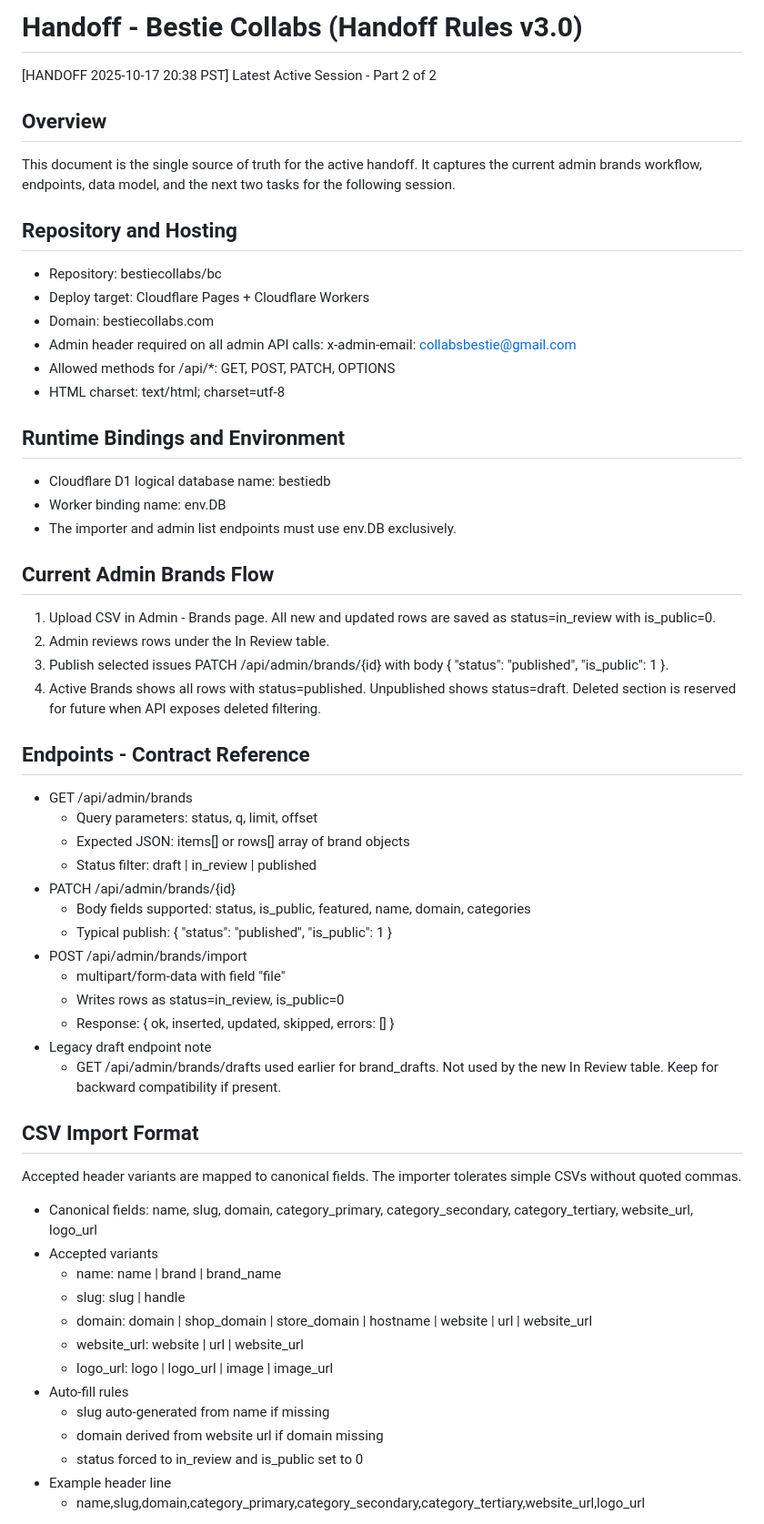
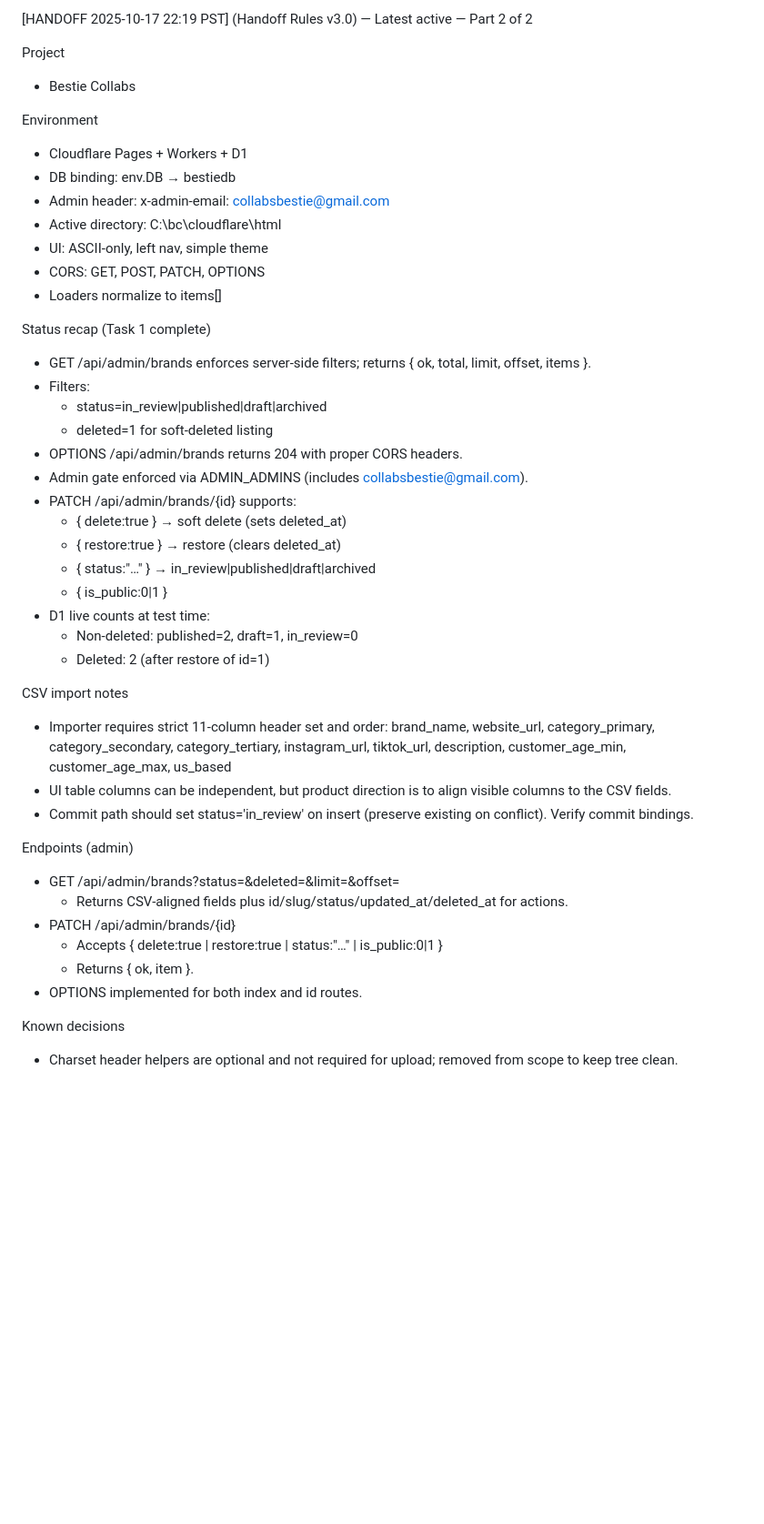
Before and after one commit to bestiecollabs/bc, a Markdown page: seed/HANDOFF.md, the part around one of its changes. Shown at 91% size. Rendered like a GitHub page; blank space fills up the shorter version.

Commit message:
seed: overwrite HANDOFF.md v3.0 [2025-10-17 22:19 PST] — latest active — Part 2 of 2

```diff
--- a/seed/HANDOFF.md
+++ b/seed/HANDOFF.md
@@ -1,56 +1,47 @@
-# Handoff - Bestie Collabs (Handoff Rules v3.0)
-[HANDOFF 2025-10-17 20:38 PST]  Latest Active Session  -  Part 2 of 2
+[HANDOFF 2025-10-17 22:19 PST] (Handoff Rules v3.0) — Latest active — Part 2 of 2
 
-## Overview
-This document is the single source of truth for the active handoff. It captures the current admin brands workflow, endpoints, data model, and the next two tasks for the following session.
+Project
+- Bestie Collabs
 
-## Repository and Hosting
-- Repository: bestiecollabs/bc
-- Deploy target: Cloudflare Pages + Cloudflare Workers
-- Domain: bestiecollabs.com
-- Admin header required on all admin API calls: x-admin-email: collabsbestie@gmail.com
-- Allowed methods for /api/*: GET, POST, PATCH, OPTIONS
-- HTML charset: text/html; charset=utf-8
+Environment
+- Cloudflare Pages + Workers + D1
+- DB binding: env.DB → bestiedb
+- Admin header: x-admin-email: collabsbestie@gmail.com
+- Active directory: C:\bc\cloudflare\html
+- UI: ASCII-only, left nav, simple theme
+- CORS: GET, POST, PATCH, OPTIONS
+- Loaders normalize to items[]
 
-## Runtime Bindings and Environment
-- Cloudflare D1 logical database name: bestiedb
-- Worker binding name: env.DB
-- The importer and admin list endpoints must use env.DB exclusively.
+Status recap (Task 1 complete)
+- GET /api/admin/brands enforces server-side filters; returns { ok, total, limit, offset, items }.
+- Filters:
+  - status=in_review|published|draft|archived
+  - deleted=1 for soft-deleted listing
+- OPTIONS /api/admin/brands returns 204 with proper CORS headers.
+- Admin gate enforced via ADMIN_ADMINS (includes collabsbestie@gmail.com).
+- PATCH /api/admin/brands/{id} supports:
+  - { delete:true } → soft delete (sets deleted_at)
+  - { restore:true } → restore (clears deleted_at)
+  - { status:"…" } → in_review|published|draft|archived
+  - { is_public:0|1 }
+- D1 live counts at test time:
+  - Non-deleted: published=2, draft=1, in_review=0
+  - Deleted: 2 (after restore of id=1)
 
-## Current Admin Brands Flow
-1) Upload CSV in Admin - Brands page. All new and updated rows are saved as status=in_review with is_public=0.
-2) Admin reviews rows under the In Review table.
-3) Publish selected issues PATCH /api/admin/brands/{id} with body { "status": "published", "is_public": 1 }.
-4) Active Brands shows all rows with status=published. Unpublished shows status=draft. Deleted section is reserved for future when API exposes deleted filtering.
+CSV import notes
+- Importer requires strict 11-column header set and order:
+  brand_name, website_url, category_primary, category_secondary, category_tertiary, instagram_url, tiktok_url, description, customer_age_min, customer_age_max, us_based
+- UI table columns can be independent, but product direction is to align visible columns to the CSV fields.
+- Commit path should set status='in_review' on insert (preserve existing on conflict). Verify commit bindings.
 
-## Endpoints - Contract Reference
-- GET /api/admin/brands
-  - Query parameters: status, q, limit, offset
-  - Expected JSON: items[] or rows[] array of brand objects
-  - Status filter: draft | in_review | published
+Endpoints (admin)
+- GET  /api/admin/brands?status=&deleted=&limit=&offset=
+  - Returns CSV-aligned fields plus id/slug/status/updated_at/deleted_at for actions.
 - PATCH /api/admin/brands/{id}
-  - Body fields supported: status, is_public, featured, name, domain, categories
-  - Typical publish: { "status": "published", "is_public": 1 }
-- POST /api/admin/brands/import
-  - multipart/form-data with field "file"
-  - Writes rows as status=in_review, is_public=0
-  - Response: { ok, inserted, updated, skipped, errors: [] }
-- Legacy draft endpoint note
-  - GET /api/admin/brands/drafts used earlier for brand_drafts. Not used by the new In Review table. Keep for backward compatibility if present.
+  - Accepts { delete:true | restore:true | status:"…" | is_public:0|1 }
+  - Returns { ok, item }.
+- OPTIONS implemented for both index and id routes.
 
-## CSV Import Format
-Accepted header variants are mapped to canonical fields. The importer tolerates simple CSVs without quoted commas.
-- Canonical fields: name, slug, domain, category_primary, category_secondary, category_tertiary, website_url, logo_url
-- Accepted variants
-  - name: name | brand | brand_name
-  - slug: slug | handle
-  - domain: domain | shop_domain | store_domain | hostname | website | url | website_url
-  - website_url: website | url | website_url
-  - logo_url: logo | logo_url | image | image_url
-- Auto-fill rules
-  - slug auto-generated from name if missing
-  - domain derived from website url if domain missing
-  - status forced to in_review and is_public set to 0
-- Example header line
-  - name,slug,domain,category_primary,category_secondary,category_tertiary,website_url,logo_url
+Known decisions
+- Charset header helpers are optional and not required for upload; removed from scope to keep tree clean.
 
```
Also changed, not shown: other parts of seed/HANDOFF.md (+24 -82 lines).
